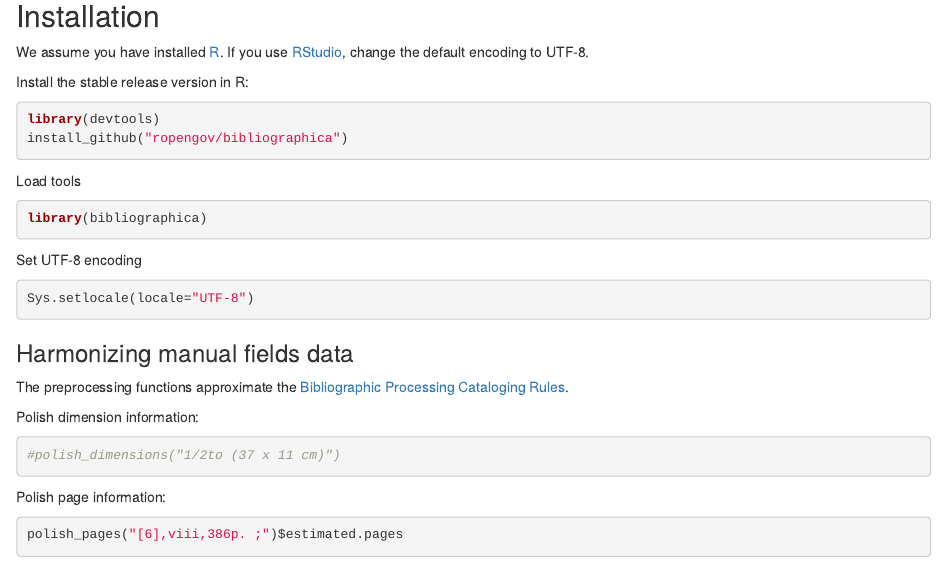
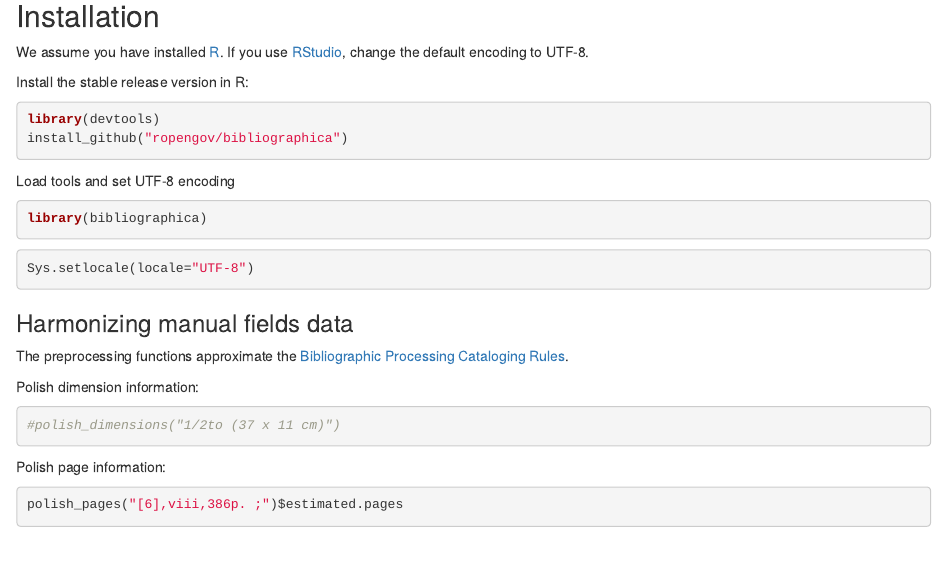
Before and after one commit to COMHIS/bibliographica, an R Markdown document (vignettes/tutorial.Rmd): the page in a window 1100 px wide, from 230 px down. Rendered offline with R 4.5, knitr and Pandoc, with nearby package versions; some code elsewhere in the file could not run offline; a font, style sheet, LaTeX package, included part or bibliography that could not be used is replaced or left out.

Commit message:
vignette fix

````diff
--- a/vignettes/tutorial.Rmd
+++ b/vignettes/tutorial.Rmd
@@ -33,15 +34,13 @@ library(devtools)
 install_github("ropengov/bibliographica")
 ```
 
-Load tools
+Load tools and set UTF-8 encoding
 
 ```{r test, message=FALSE, warning=FALSE, eval=TRUE}
 library(bibliographica)
 ```
 
-Set UTF-8 encoding
-
-```{r locale, eval=FALSE}
+```{r utf, message=FALSE, warning=FALSE, eval=FALSE}
 Sys.setlocale(locale="UTF-8")
 ```
 
````
Also changed, not shown: vignettes/tutorial.Rmd (3 more changed lines), 3 other files.
